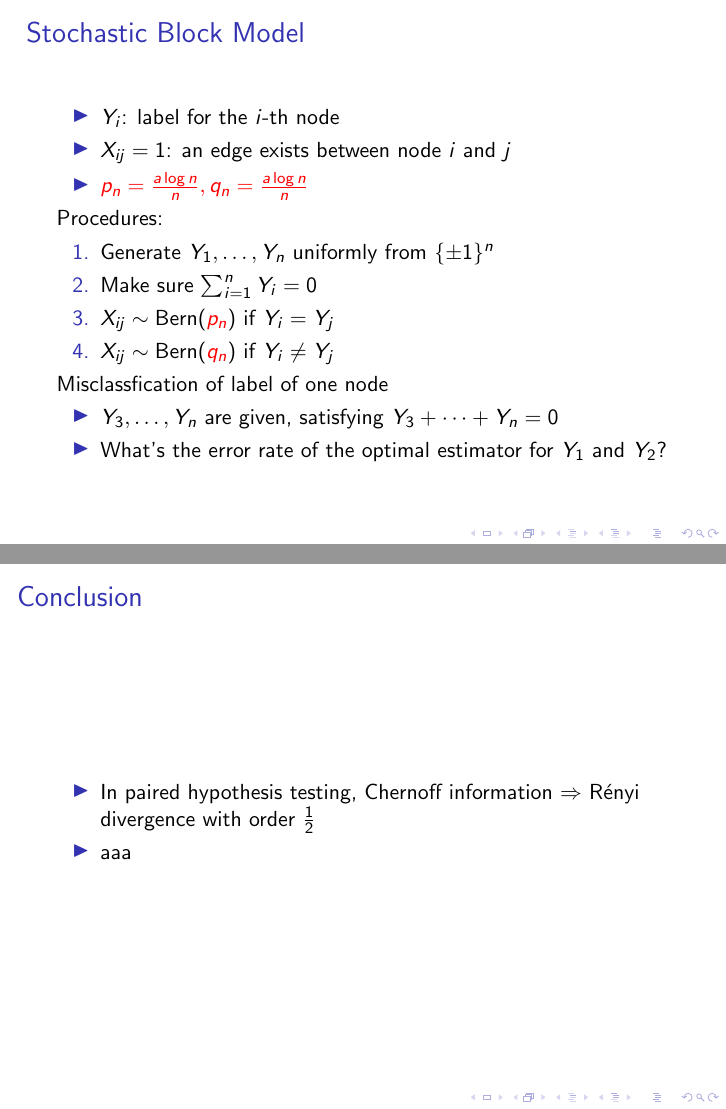
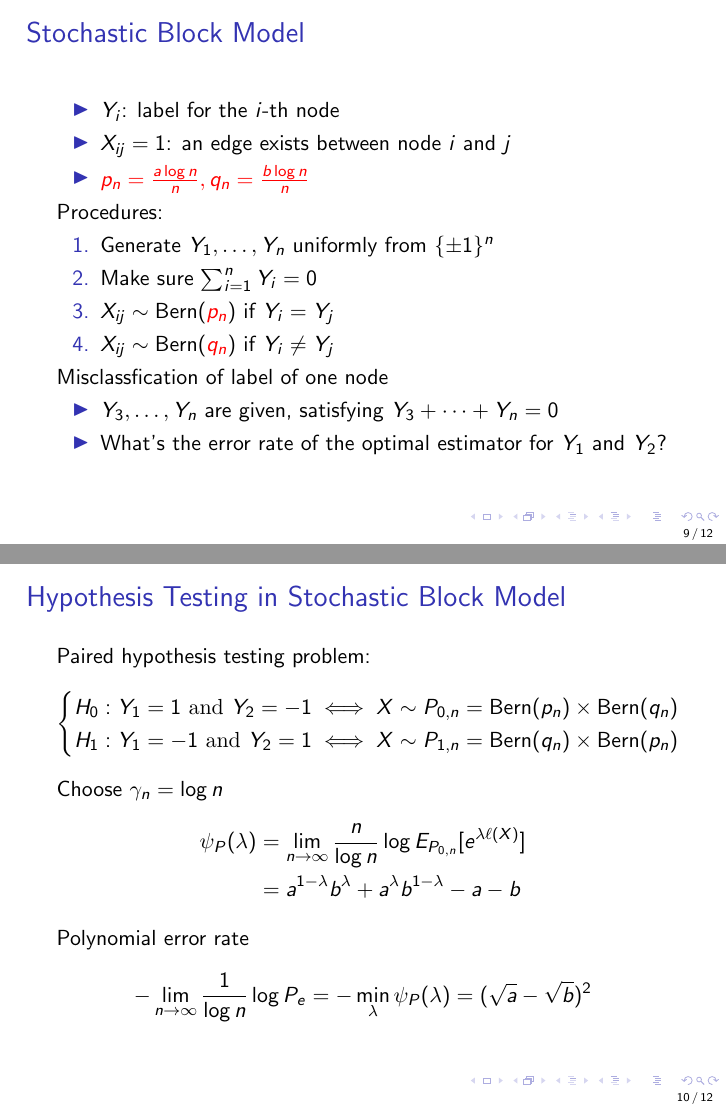
Before and after one commit to zhaofeng-shu33/large_deviation_theory, LaTeX slides (presentation.tex): pages 11 and 12 of 13 before the commit and pages 9 and 10 of 12 after it, joined at a grey line. Compiled offline with pdfLaTeX.

Commit message:
finish draft of presentation

```diff
--- a/presentation.tex
+++ b/presentation.tex
@@ -19,7 +19,7 @@ numberstyle=\tiny\color{mygray}
 
 \newif\ifbeamer
 \beamertrue
-
+\setbeamertemplate{footline}[frame number]
 \title{Hypothesis Testing Problem in Stochastic Block Model}
 \author{Feng Zhao}
 %\institute{\inst{1}Dept. of Electronic Engineering, Tsinghua University
@@ -209,7 +210,7 @@ Stochastic Block Model}
 \begin{itemize}
 \item $Y_i$: label for the $i$-th node
 \item $X_{ij}=1$: an edge exists between node $i$ and $j$
-\item $\color{red}  p_n=\frac{a \log n}{n}, q_n =\frac{a \log n}{n} $
+\item $\color{red}  p_n=\frac{a \log n}{n}, q_n =\frac{b \log n}{n} $
 \end{itemize}
 Procedures:
 \begin{enumerate}
@@ -224,12 +225,33 @@ Misclassfication of label of one node
 \item What's the error rate of the optimal estimator for $Y_1$ and $Y_2$?
 \end{itemize}
 \end{frame}
+\begin{frame}
+\frametitle{
+Hypothesis Testing in Stochastic Block Model}
+Paired hypothesis testing problem:
+\begin{equation*}
+\begin{cases}
+H_0: Y_1 = 1 \textrm{ and } Y_2 = -1 \iff X \sim P_{0,n} = \Bern(p_n) \times \Bern(q_n)\\
+H_1: Y_1 = -1 \textrm{ and } Y_2 = 1 \iff X \sim P_{1,n} = \Bern(q_n) \times \Bern(p_n)
+\end{cases}
+\end{equation*}
+Choose $\gamma_n = \log n$
+\begin{align*}
+\psi_P(\lambda) &= \lim_{n\to \infty} \frac{n}{\log n} \log E_{P_{0,n}} [e^{\lambda \ell(X)}]\\
+&=a^{1-\lambda}b^{\lambda}
++a^{\lambda}b^{1-\lambda} -a-b
+\end{align*}
+Polynomial error rate
+\begin{equation*}
+-\lim_{n\to\infty} \frac{1}{\log n}\log P_e = -\min_{\lambda} \psi_P(\lambda) = (\sqrt{a}-\sqrt{b})^2
+\end{equation*}
+\end{frame}
 \section{Conclusion}
 \begin{frame}
 \frametitle{Conclusion}
 \begin{itemize}
 \item In paired hypothesis testing, Chernoff information $\Rightarrow$ Rényi divergence with order $\frac{1}{2}$
-\item aaa
+\item Gärtner Ellis Theorem generalizes Cramér Theorem, allowing the deduction of polynomial error rate
 \end{itemize}
 \end{frame}
 
```
Also changed, not shown: presentation.tex (59 more changed lines).
